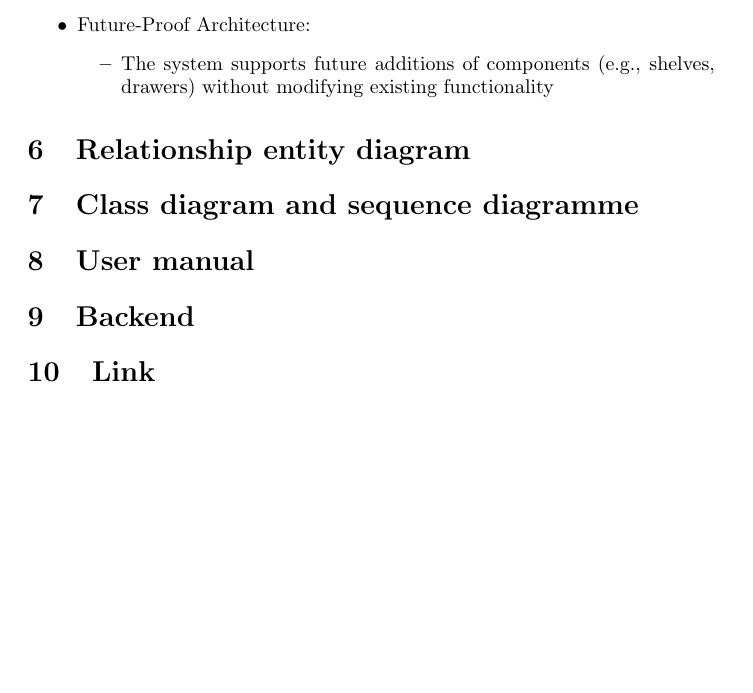
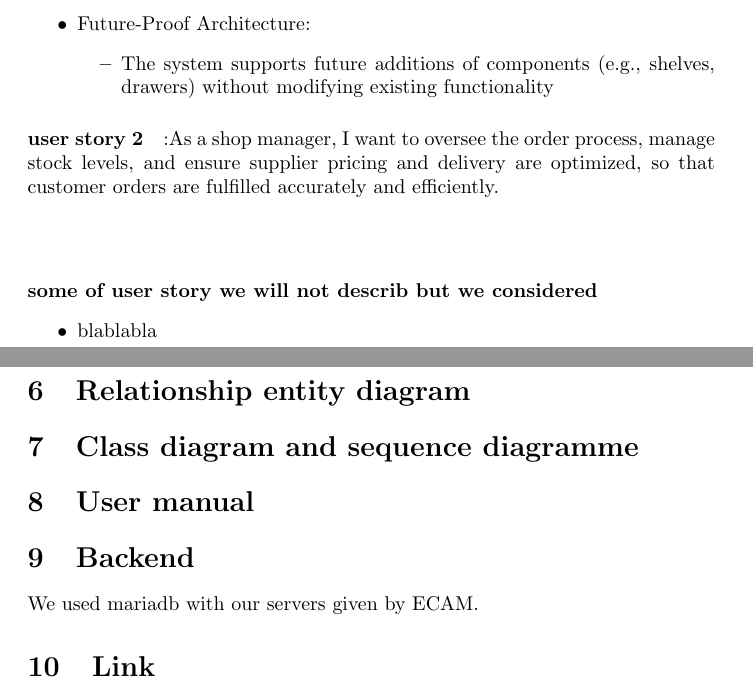
Before and after one commit to PierreLouis-23317/Software2_report, a LaTeX document (report.tex): part of page 3 of 3 before the commit and two parts of pages 3 and 4 of 4 after it, the two joined at a grey line, cut so that both start at the same text, the shorter picture padded with empty space. Compiled offline with pdfLaTeX.

Commit message:
minor modification

```diff
--- a/report.tex
+++ b/report.tex
@@ -78,6 +79,14 @@ before visiting the store.
     \end{itemize}
 \end{itemize}
 
+\paragraph{user story 2}:As a shop manager, I want to oversee the order process, manage stock levels, and ensure supplier pricing and delivery are optimized, so that customer orders are fulfilled accurately and efficiently.
+\subparagraph{}
+
+\paragraph{some of user story we will not describ but we considered}
+\begin{itemize}
+    \item blablabla
+\end{itemize}
+
 \section{Relationship entity diagram}
 
 \section{Class diagram and sequence diagramme}
@@ -85,5 +94,6 @@ before visiting the store.
 \section{User manual}
 
 \section{Backend}
+We used mariadb with our servers given by ECAM.
 
 \section{Link}
```
Also changed, not shown: report.tex (5 more changed lines).
